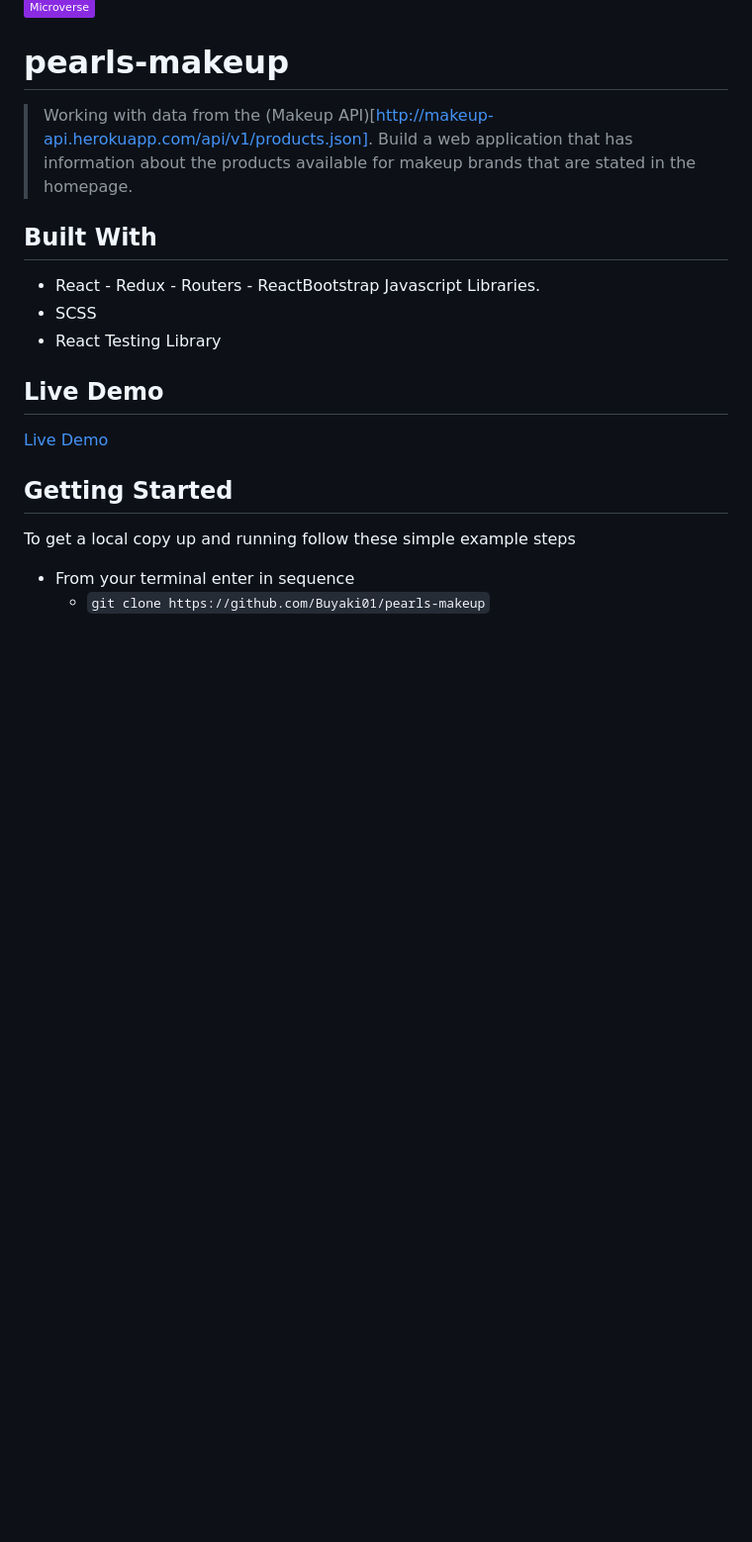
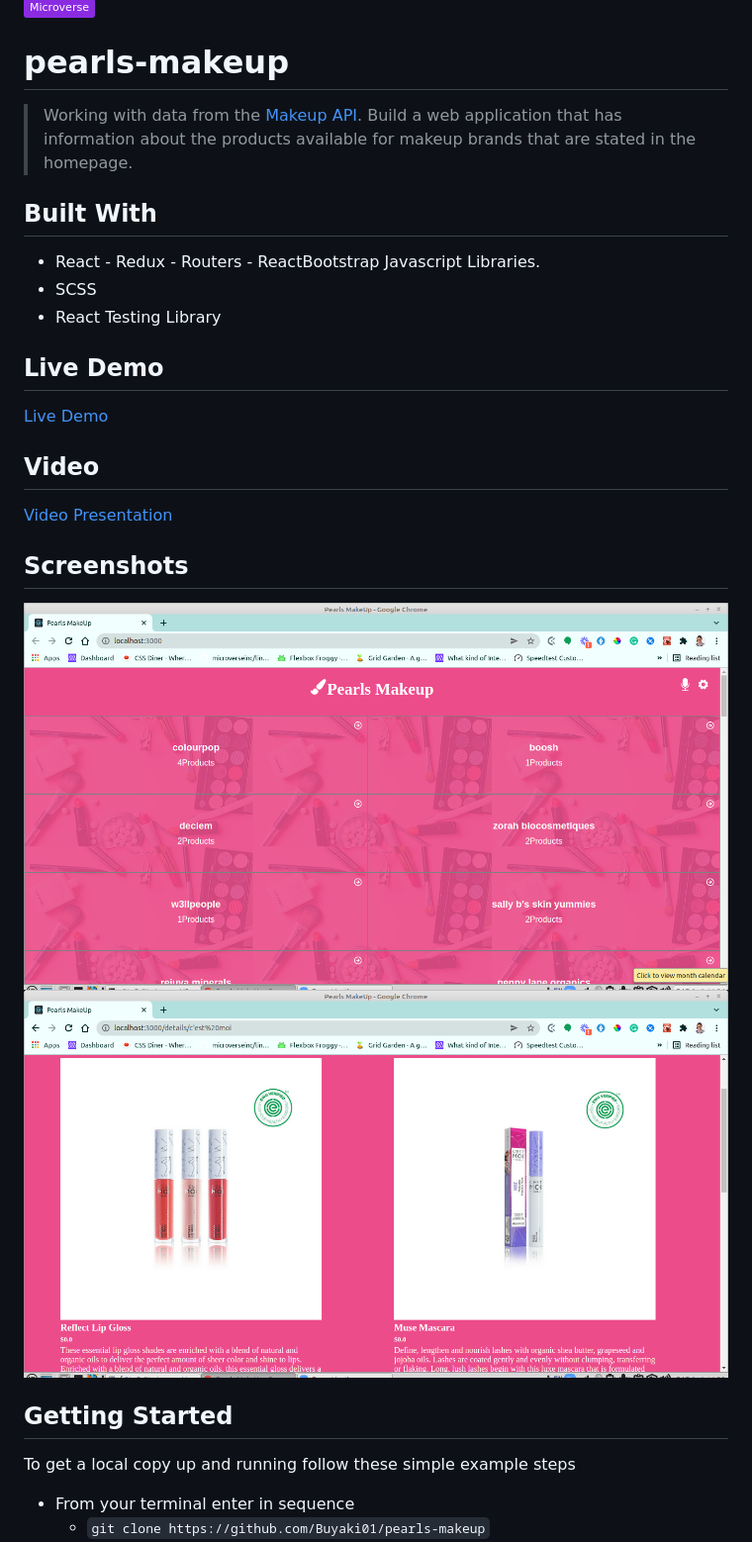
Before and after one commit to Buyaki01/pearls-makeup, a Markdown page: README.md, the part around the change. Shown: that part at 99% size. Rendered like a GitHub page; pictures changed too: src/images/makeupDetailsPage.png (added), src/images/makeupHomePage.png (added); badges without logos; blank space fills up the shorter version.

```diff
--- a/README.md
+++ b/README.md
@@ -2,7 +2,7 @@
 
 # pearls-makeup
 
-> Working with data from the (Makeup API)[http://makeup-api.herokuapp.com/api/v1/products.json]. Build a web application that has information about the products available for makeup brands that are stated in the homepage.
+> Working with data from the [Makeup API](http://makeup-api.herokuapp.com/api/v1/products.json). Build a web application that has information about the products available for makeup brands that are stated in the homepage.
 
 ## Built With
 
@@ -12,6 +12,13 @@
 
 ## Live Demo
 [Live Demo](https://elastic-bell-b8bcdf.netlify.app/)
+
+## Video
+[Video Presentation](https://www.loom.com/share/c1ef40684c9948dc979c501472594094)
+
+## Screenshots
+![Main Page](src/images/makeupHomePage.png)
+![Details Page](src/images/makeupDetailsPage.png)
 
 ## Getting Started
 
```
Also changed, not shown: 2 other files.
